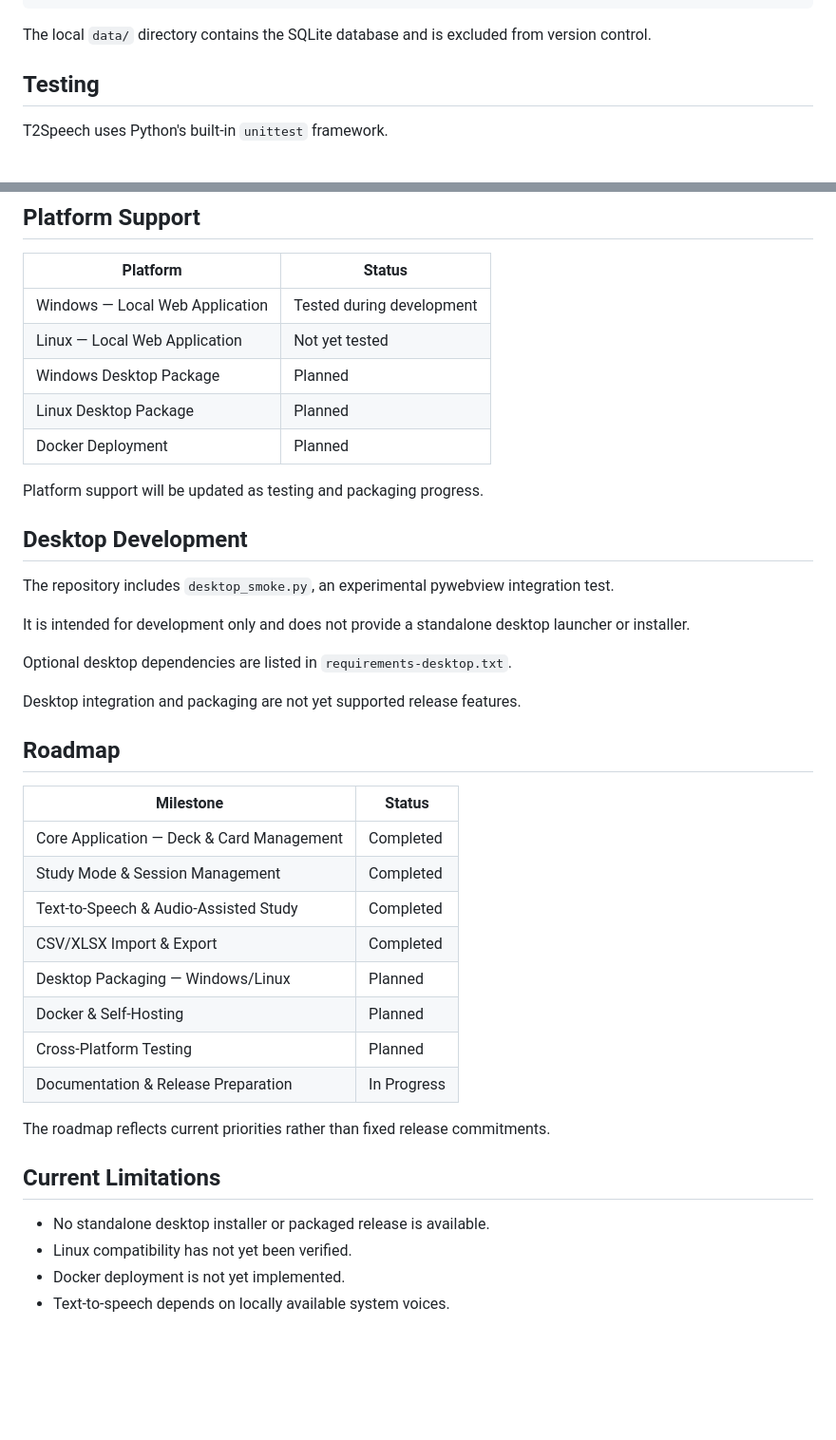
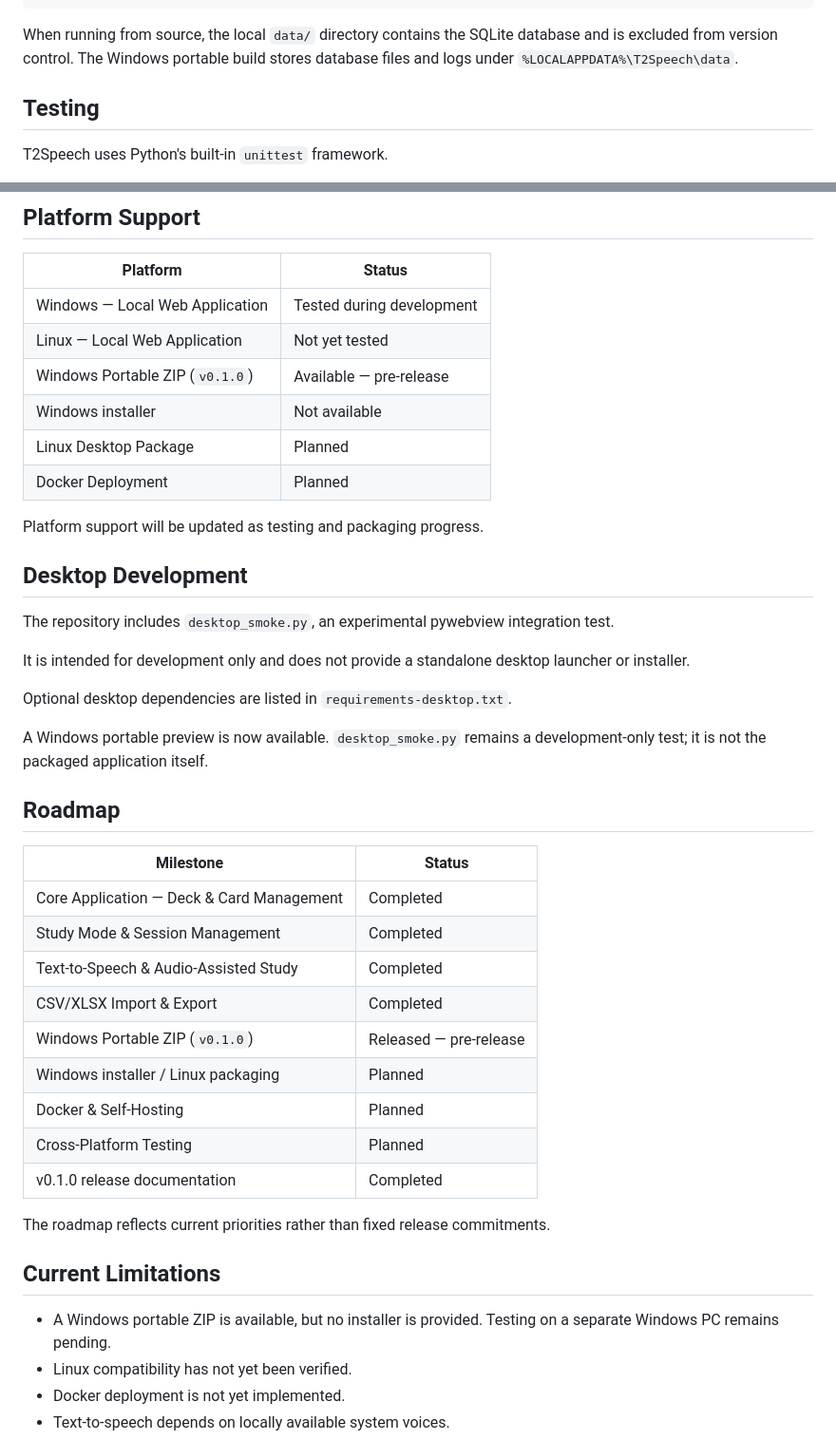
Before and after one commit to atakankeskin99/T2Speech, a Markdown page: README.md, 2 parts joined by grey strips. Shown at 95% size. Rendered like a GitHub page; blank space fills up the shorter version.

````diff
--- a/README.md
+++ b/README.md
@@ -194,7 +238,7 @@ T2Speech/
 └── README.md
 ```
 
-The local `data/` directory contains the SQLite database and is excluded from version control.
+When running from source, the local `data/` directory contains the SQLite database and is excluded from version control. The Windows portable build stores database files and logs under `%LOCALAPPDATA%\T2Speech\data`.
 
 ## Testing
 
@@ -223,7 +267,8 @@ The project also undergoes manual testing of application workflows. Broader inte
 |---|---|
 | Windows — Local Web Application | Tested during development |
 | Linux — Local Web Application | Not yet tested |
-| Windows Desktop Package | Planned |
+| Windows Portable ZIP (`v0.1.0`) | Available — pre-release |
+| Windows installer | Not available |
 | Linux Desktop Package | Planned |
 | Docker Deployment | Planned |
 
@@ -237,7 +282,7 @@ It is intended for development only and does not provide a standalone desktop la
 
 Optional desktop dependencies are listed in `requirements-desktop.txt`.
 
-Desktop integration and packaging are not yet supported release features.
+A Windows portable preview is now available. `desktop_smoke.py` remains a development-only test; it is not the packaged application itself.
 
 ## Roadmap
 
@@ -247,16 +292,17 @@ Desktop integration and packaging are not yet supported release features.
 | Study Mode & Session Management | Completed |
 | Text-to-Speech & Audio-Assisted Study | Completed |
 | CSV/XLSX Import & Export | Completed |
-| Desktop Packaging — Windows/Linux | Planned |
+| Windows Portable ZIP (`v0.1.0`) | Released — pre-release |
+| Windows installer / Linux packaging | Planned |
 | Docker & Self-Hosting | Planned |
 | Cross-Platform Testing | Planned |
-| Documentation & Release Preparation | In Progress |
+| v0.1.0 release documentation | Completed |
 
 The roadmap reflects current priorities rather than fixed release commitments.
 
 ## Current Limitations
 
-- No standalone desktop installer or packaged release is available.
+- A Windows portable ZIP is available, but no installer is provided. Testing on a separate Windows PC remains pending.
 - Linux compatibility has not yet been verified.
 - Docker deployment is not yet implemented.
 - Text-to-speech depends on locally available system voices.
````
Also changed, not shown: other parts of README.md (+65 -21 lines).
